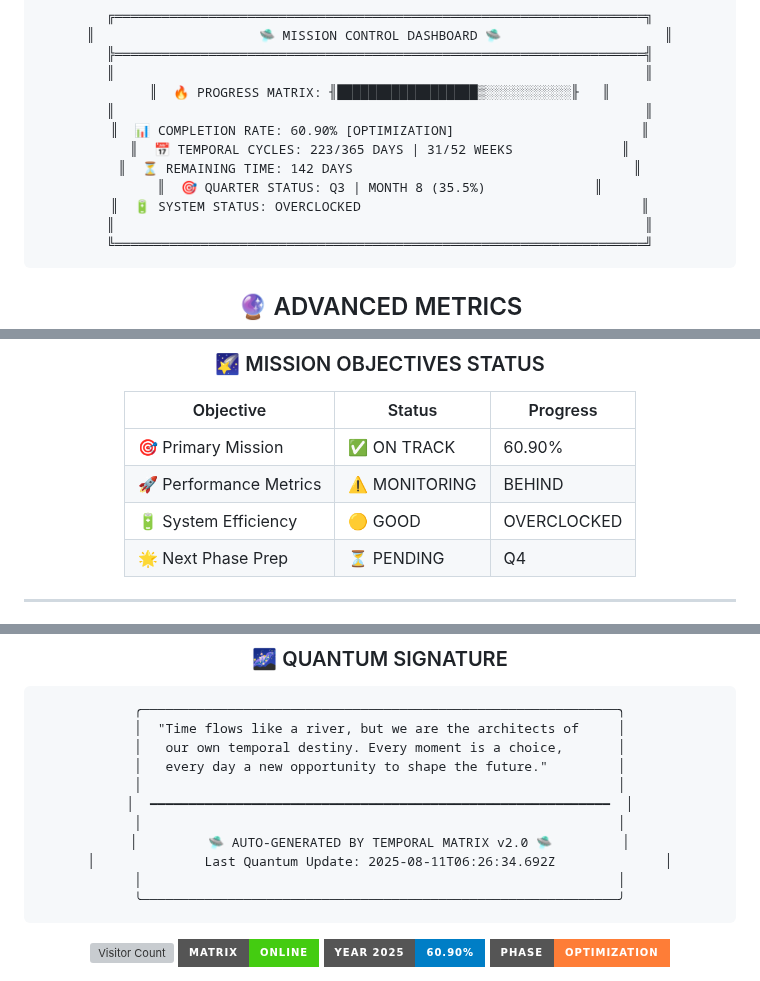
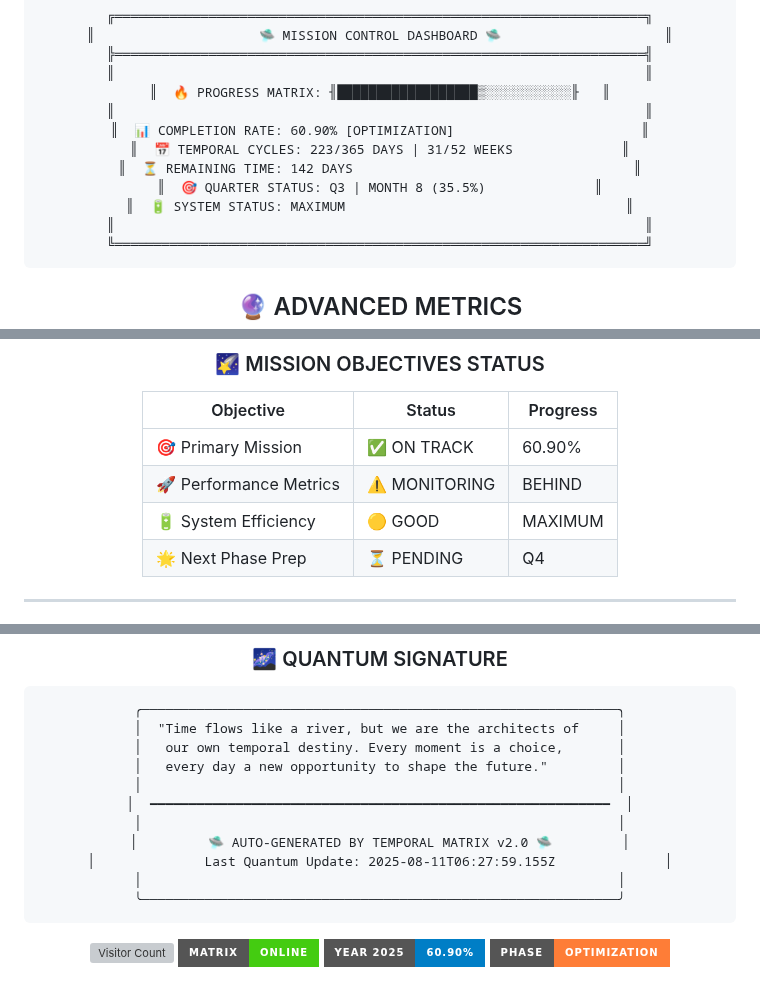
Before and after one commit to leon-kay/leon-kay, a Markdown page: README.md, 3 parts joined by grey strips. Drawn GitHub-style; badges without logos; grey boxes are pictures that could not be loaded.

Commit message:
🤖 Auto-update README.md - 2025-08-11 06:27:59 UTC

````diff
--- a/README.md
+++ b/README.md
@@ -13,7 +13,7 @@
 ║  📅 TEMPORAL CYCLES: 223/365 DAYS | 31/52 WEEKS              ║
 ║  ⏳ REMAINING TIME: 142 DAYS                                    ║
 ║  🎯 QUARTER STATUS: Q3 | MONTH 8 (35.5%)              ║
-║  🔋 SYSTEM STATUS: OVERCLOCKED                                    ║
+║  🔋 SYSTEM STATUS: MAXIMUM                                    ║
 ║                                                                    ║
 ╚════════════════════════════════════════════════════════════════════╝
 ```
@@ -89,7 +89,7 @@ QUANTUM_STATE: STABLE
 |-----------|--------|----------|
 | 🎯 Primary Mission | ✅ ON TRACK | 60.90% |
 | 🚀 Performance Metrics | ⚠️ MONITORING | BEHIND |
-| 🔋 System Efficiency | 🟡 GOOD | OVERCLOCKED |
+| 🔋 System Efficiency | 🟡 GOOD | MAXIMUM |
 | 🌟 Next Phase Prep | ⏳ PENDING | Q4 |
 
 </div>
@@ -148,7 +148,7 @@ QUANTUM_STATE: STABLE
 │  ━━━━━━━━━━━━━━━━━━━━━━━━━━━━━━━━━━━━━━━━━━━━━━━━━━━━━━━━━━━  │
 │                                                             │
 │         🛸 AUTO-GENERATED BY TEMPORAL MATRIX v2.0 🛸         │
-│              Last Quantum Update: 2025-08-11T06:26:34.692Z              │
+│              Last Quantum Update: 2025-08-11T06:27:59.155Z              │
 │                                                             │
 ╰─────────────────────────────────────────────────────────────╯
 ```
````
Also changed, not shown: other parts of README.md (+1 -1 lines).
